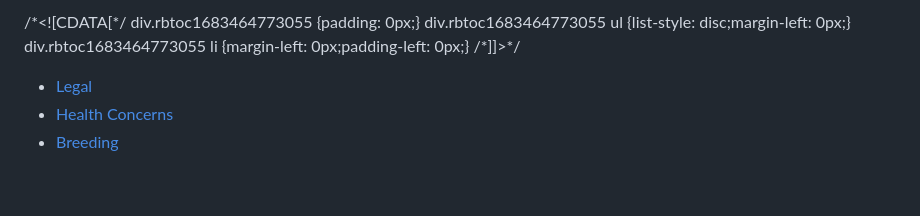
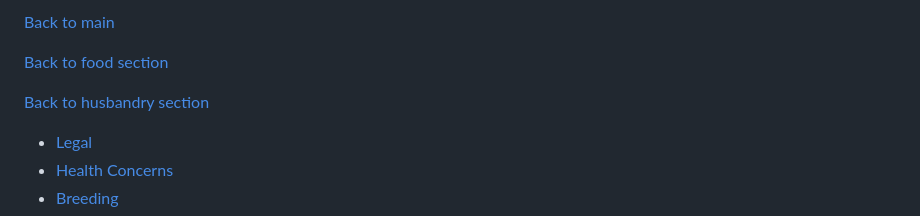
Before and after one commit to ltsz16/self-preparedness, a Markdown page: food/husbandry/fish.md, the part around the change. GitHub-like rendering; blank space fills up the shorter version.

```diff
--- a/food/husbandry/fish.md
+++ b/food/husbandry/fish.md
@@ -1,4 +1,8 @@
-/\*<!\[CDATA\[\*/ div.rbtoc1683464773055 {padding: 0px;} div.rbtoc1683464773055 ul {list-style: disc;margin-left: 0px;} div.rbtoc1683464773055 li {margin-left: 0px;padding-left: 0px;} /\*\]\]>\*/
+[Back to main](../../README.md)
+
+[Back to food section](../food.md)
+
+[Back to husbandry section](husbandry.md)
 
 *   [Legal](#Fish-Legal)
 *   [Health Concerns](#Fish-HealthConcerns)
```
